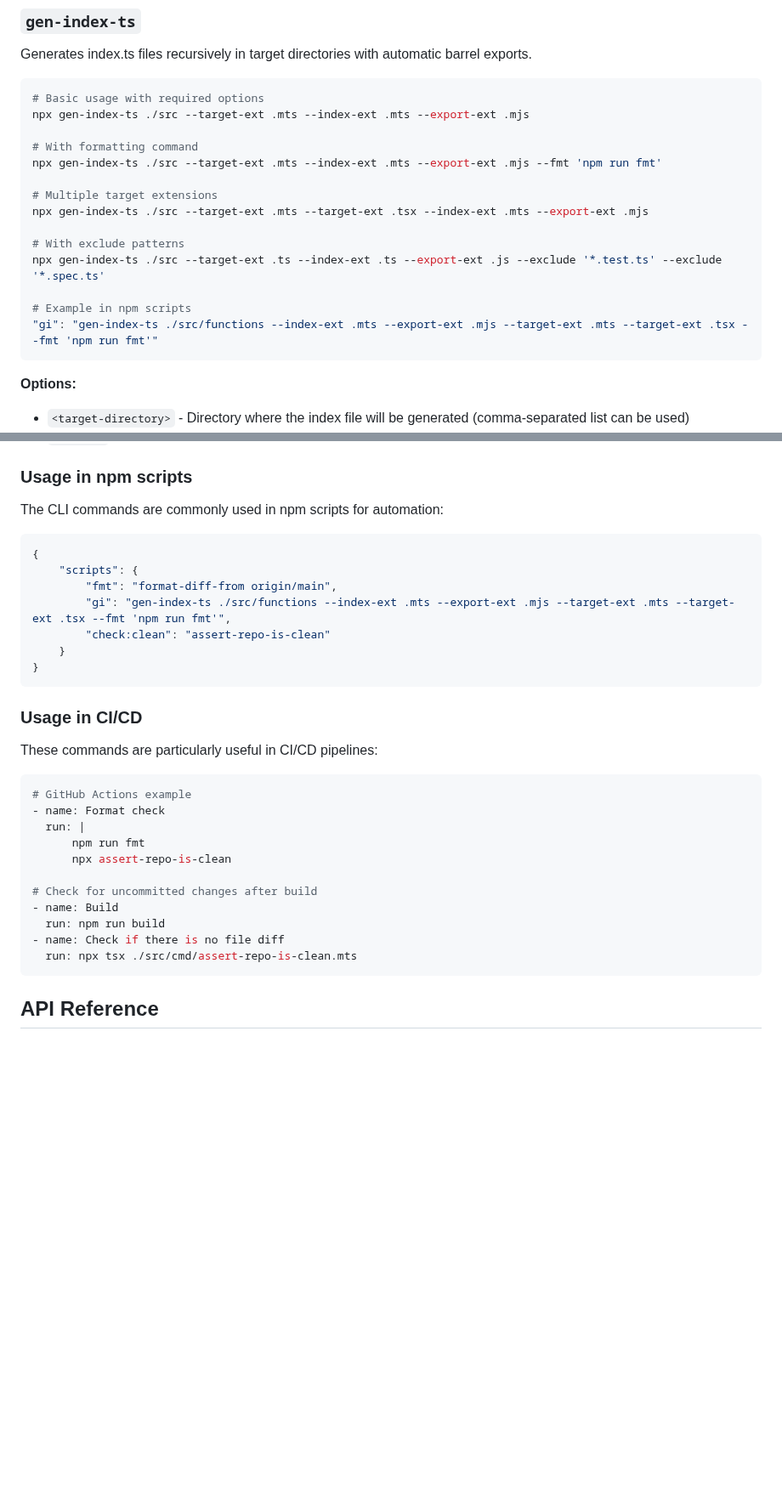
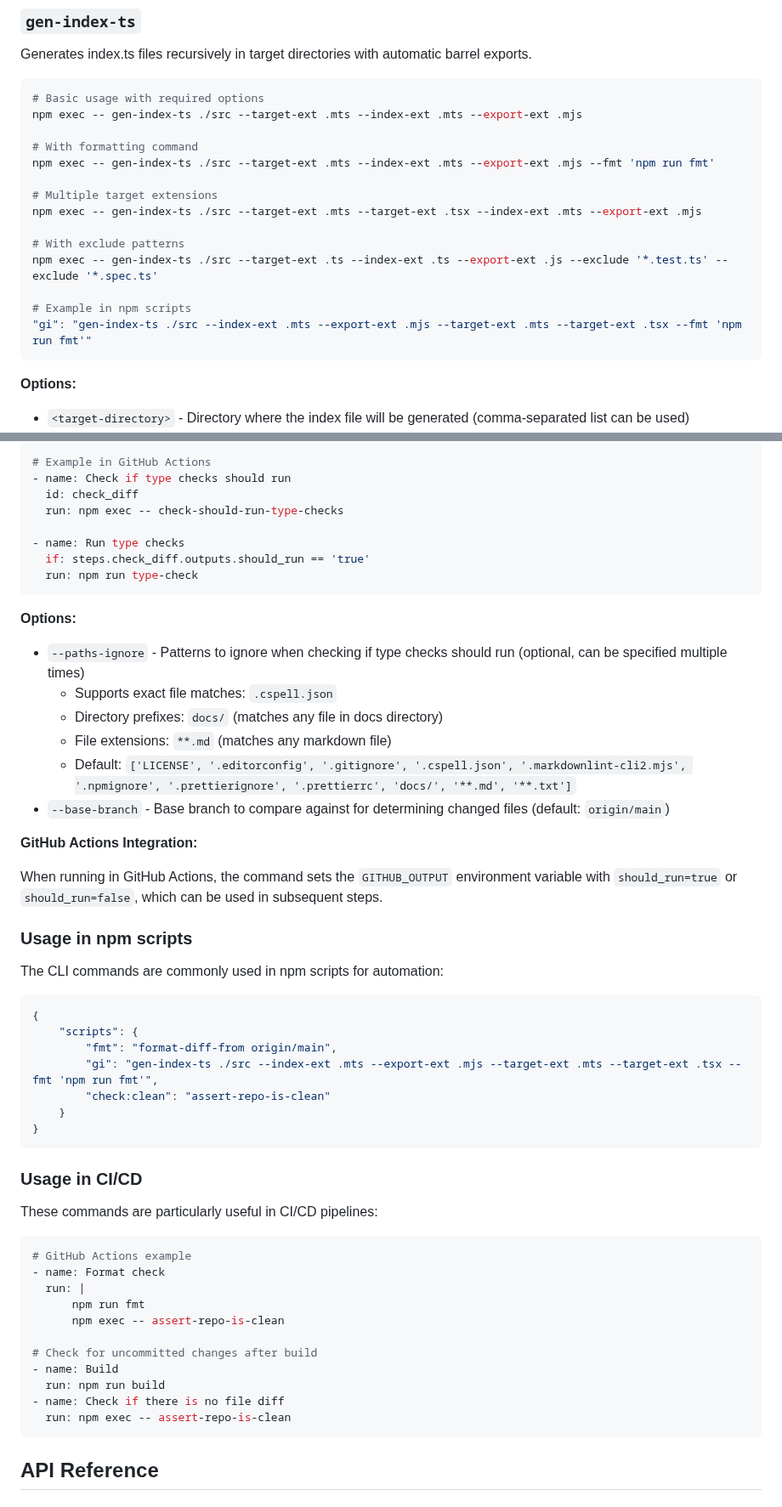
Before and after one commit to noshiro-pf/ts-repo-utils, a Markdown page: README.md, 2 parts joined by grey strips. Shown at 85% size. Drawn GitHub-style; blank space fills up the shorter version.

````diff
--- a/README.md
+++ b/README.md
@@ -25,19 +25,19 @@ Generates index.ts files recursively in target directories with automatic barrel
 
 ```bash
 # Basic usage with required options
-npx gen-index-ts ./src --target-ext .mts --index-ext .mts --export-ext .mjs
+npm exec -- gen-index-ts ./src --target-ext .mts --index-ext .mts --export-ext .mjs
 
 # With formatting command
-npx gen-index-ts ./src --target-ext .mts --index-ext .mts --export-ext .mjs --fmt 'npm run fmt'
+npm exec -- gen-index-ts ./src --target-ext .mts --index-ext .mts --export-ext .mjs --fmt 'npm run fmt'
 
 # Multiple target extensions
-npx gen-index-ts ./src --target-ext .mts --target-ext .tsx --index-ext .mts --export-ext .mjs
+npm exec -- gen-index-ts ./src --target-ext .mts --target-ext .tsx --index-ext .mts --export-ext .mjs
 
 # With exclude patterns
-npx gen-index-ts ./src --target-ext .ts --index-ext .ts --export-ext .js --exclude '*.test.ts' --exclude '*.spec.ts'
+npm exec -- gen-index-ts ./src --target-ext .ts --index-ext .ts --export-ext .js --exclude '*.test.ts' --exclude '*.spec.ts'
 
 # Example in npm scripts
-"gi": "gen-index-ts ./src/functions --index-ext .mts --export-ext .mjs --target-ext .mts --target-ext .tsx --fmt 'npm run fmt'"
+"gi": "gen-index-ts ./src --index-ext .mts --export-ext .mjs --target-ext .mts --target-ext .tsx --fmt 'npm run fmt'"
 ```
 
 **Options:**
@@ -119,3 +138,27 @@ npx format-diff-from main --silent
+```yaml
+# Example in GitHub Actions
+- name: Check if type checks should run
+  id: check_diff
+  run: npm exec -- check-should-run-type-checks
+
+- name: Run type checks
+  if: steps.check_diff.outputs.should_run == 'true'
+  run: npm run type-check
+```
+
+**Options:**
+
+- `--paths-ignore` - Patterns to ignore when checking if type checks should run (optional, can be specified multiple times)
+    - Supports exact file matches: `.cspell.json`
+    - Directory prefixes: `docs/` (matches any file in docs directory)
+    - File extensions: `**.md` (matches any markdown file)
+    - Default: `['LICENSE', '.editorconfig', '.gitignore', '.cspell.json', '.markdownlint-cli2.mjs', '.npmignore', '.prettierignore', '.prettierrc', 'docs/', '**.md', '**.txt']`
+- `--base-branch` - Base branch to compare against for determining changed files (default: `origin/main`)
+
+**GitHub Actions Integration:**
+
+When running in GitHub Actions, the command sets the `GITHUB_OUTPUT` environment variable with `should_run=true` or `should_run=false`, which can be used in subsequent steps.
+
 ### Usage in npm scripts
 
 The CLI commands are commonly used in npm scripts for automation:
@@ -124,7 +167,7 @@ The CLI commands are commonly used in npm scripts for automation:
 {
     "scripts": {
         "fmt": "format-diff-from origin/main",
-        "gi": "gen-index-ts ./src/functions --index-ext .mts --export-ext .mjs --target-ext .mts --target-ext .tsx --fmt 'npm run fmt'",
+        "gi": "gen-index-ts ./src --index-ext .mts --export-ext .mjs --target-ext .mts --target-ext .tsx --fmt 'npm run fmt'",
         "check:clean": "assert-repo-is-clean"
     }
 }
@@ -139,13 +182,13 @@ These commands are particularly useful in CI/CD pipelines:
 - name: Format check
   run: |
       npm run fmt
-      npx assert-repo-is-clean
+      npm exec -- assert-repo-is-clean
 
 # Check for uncommitted changes after build
 - name: Build
   run: npm run build
 - name: Check if there is no file diff
-  run: npx tsx ./src/cmd/assert-repo-is-clean.mts
+  run: npm exec -- assert-repo-is-clean
 ```
 
 ## API Reference
````
Also changed, not shown: other parts of README.md (+28 -9 lines), docs/README.md (+60 -17 lines).
